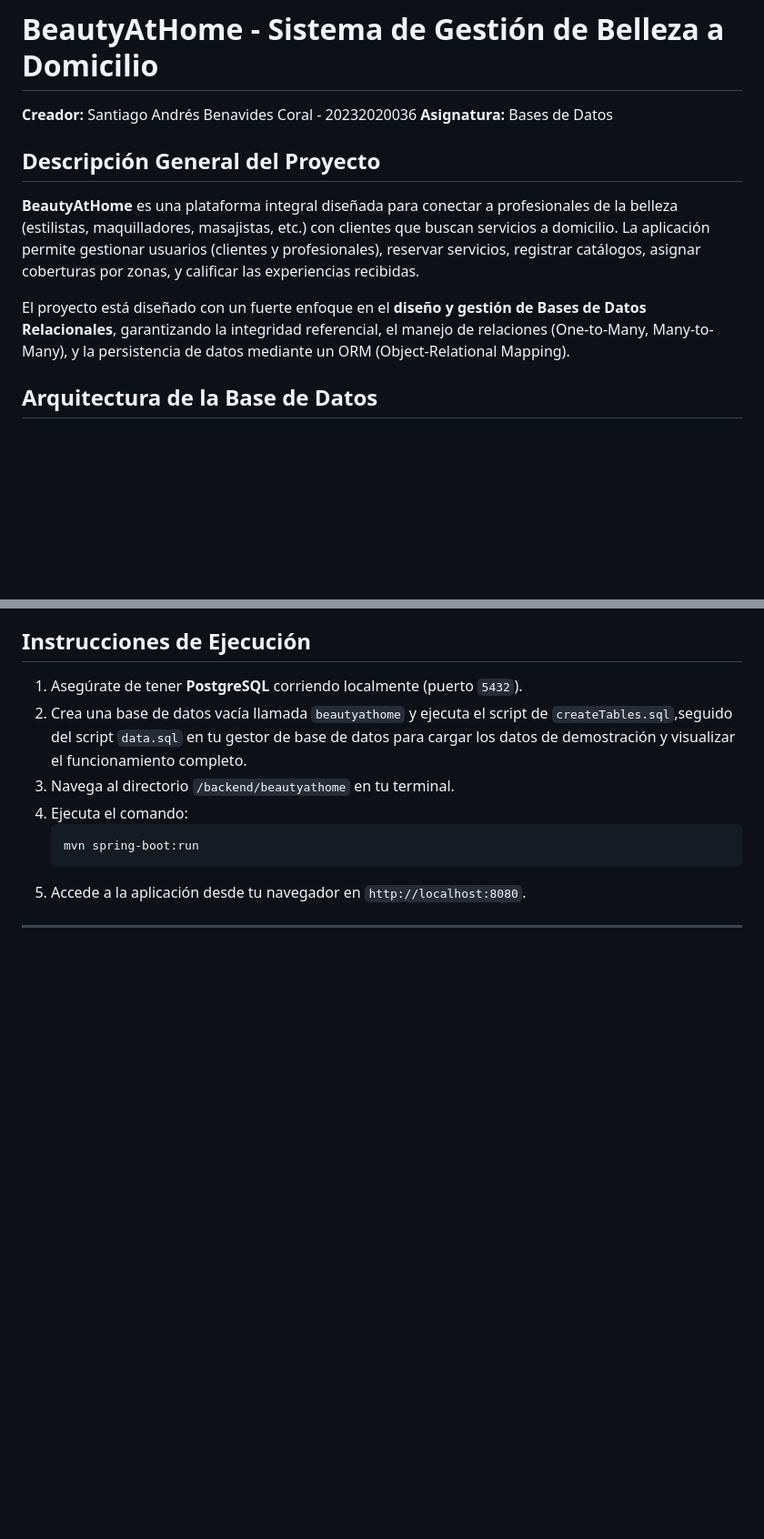
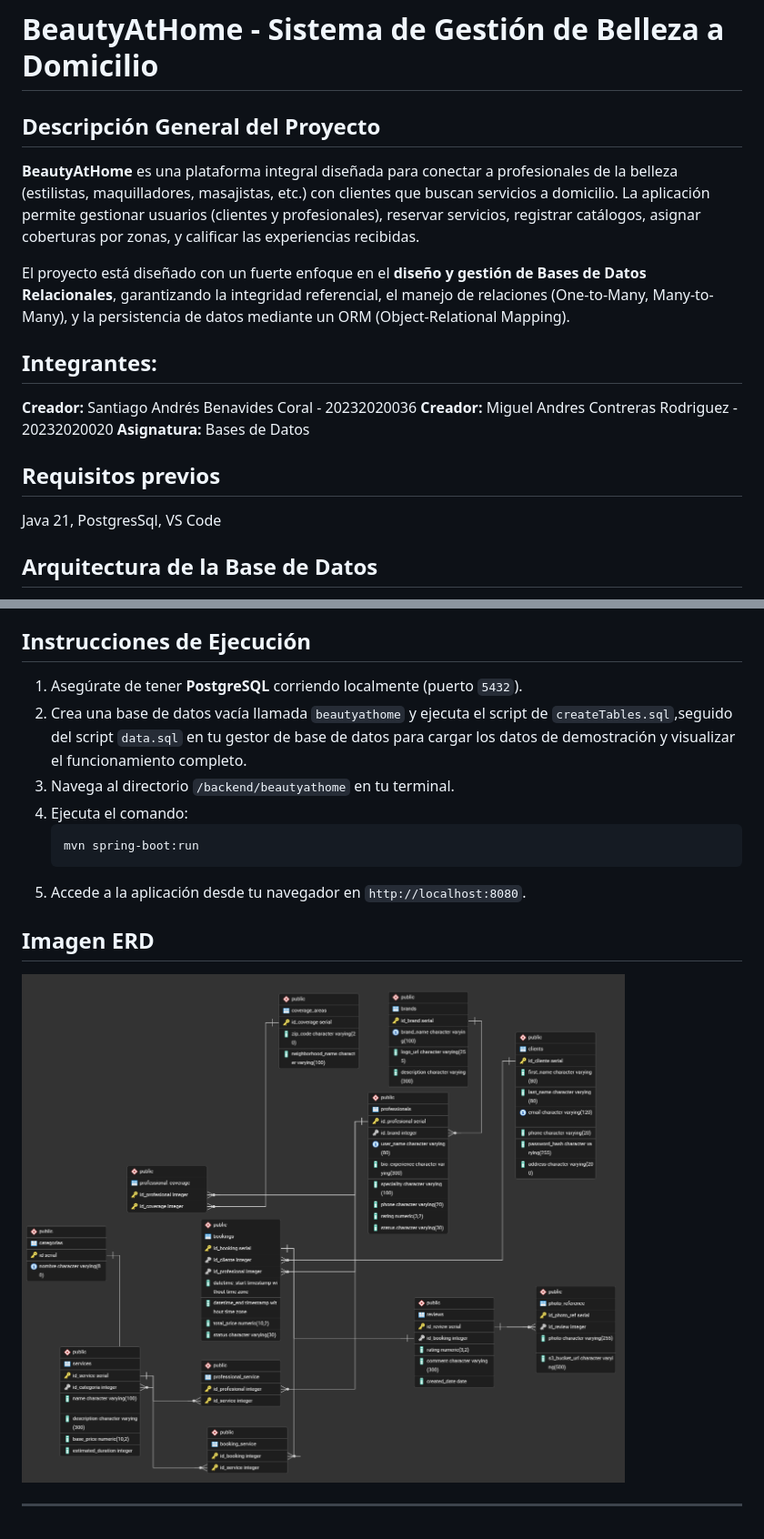
Before and after one commit to SantiagoBen1/BeautyAtHome_BasesDeDatos, a Markdown page: README.md, 2 parts joined by grey strips. Shown at 91% size. GitHub-like rendering; pictures changed too: Docs/ER.PNG (added); blank space fills up the shorter version.

Commit message:
Se añadio el diagrama ER en la carpeta Docs, y modificacion del README para una estructura mejor (ojala no romper nada :3)

```diff
--- a/README.md
+++ b/README.md
@@ -1,13 +1,21 @@
 # BeautyAtHome - Sistema de Gestión de Belleza a Domicilio
 
-**Creador:** Santiago Andrés Benavides Coral - 20232020036
-**Asignatura:** Bases de Datos
 
 ## Descripción General del Proyecto
 
 **BeautyAtHome** es una plataforma integral diseñada para conectar a profesionales de la belleza (estilistas, maquilladores, masajistas, etc.) con clientes que buscan servicios a domicilio. La aplicación permite gestionar usuarios (clientes y profesionales), reservar servicios, registrar catálogos, asignar coberturas por zonas, y calificar las experiencias recibidas.
 
 El proyecto está diseñado con un fuerte enfoque en el **diseño y gestión de Bases de Datos Relacionales**, garantizando la integridad referencial, el manejo de relaciones (One-to-Many, Many-to-Many), y la persistencia de datos mediante un ORM (Object-Relational Mapping).
+
+## Integrantes:
+
+**Creador:** Santiago Andrés Benavides Coral - 20232020036
+**Creador:** Miguel Andres Contreras Rodriguez - 20232020020
+**Asignatura:** Bases de Datos
+
+## Requisitos previos
+
+Java 21, PostgresSql, VS Code
 
 ## Arquitectura de la Base de Datos
 
@@ -41,4 +49,8 @@ La aplicación utiliza **PostgreSQL** como motor de base de datos principal, int
 5. Accede a la aplicación desde tu navegador en `http://localhost:8080`.
 
 
+## Imagen ERD
+
+![Imagen Enditad Relacion](./Docs/ER.PNG)
+
 ---
```
